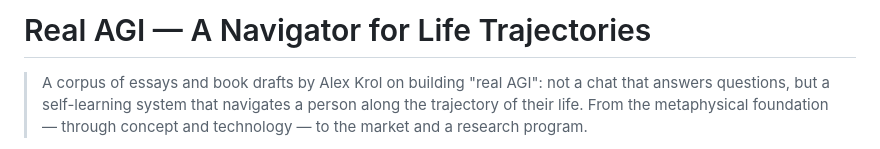
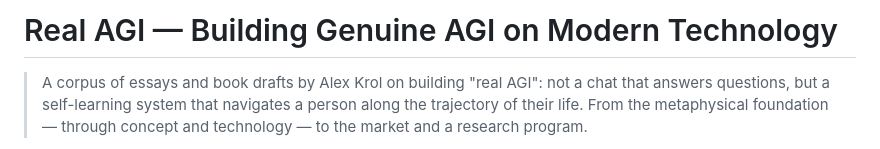
Before and after one commit to plykov/real-agi, a Markdown page: README.md, the part around the change. GitHub-like rendering.

```diff
--- a/README.md
+++ b/README.md
@@ -1,4 +1,4 @@
-# Real AGI — A Navigator for Life Trajectories
+# Real AGI — Building Genuine AGI on Modern Technology
 
 > A corpus of essays and book drafts by Alex Krol on building "real AGI": not a chat that answers questions, but a self-learning system that navigates a person along the trajectory of their life. From the metaphysical foundation — through concept and technology — to the market and a research program.
 
```
Also changed, not shown: README_RU.md (+1 -1 lines).
